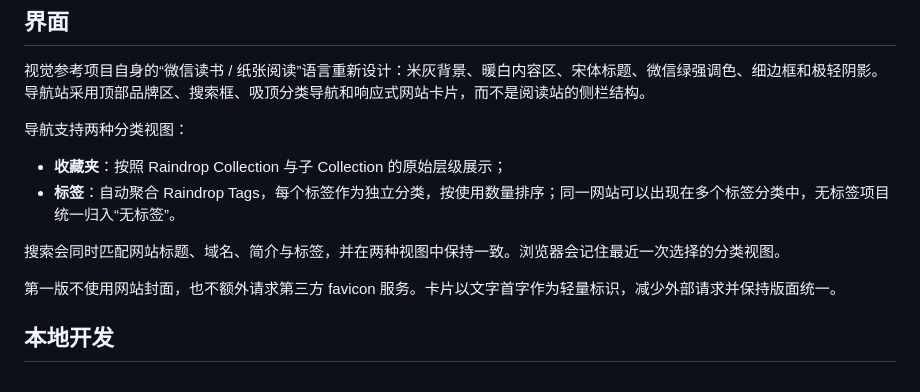
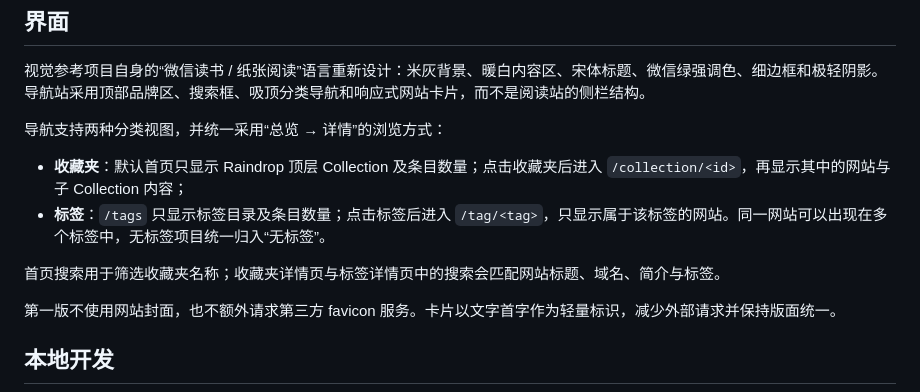
Before and after one commit to zkzchb/DropNavi, a Markdown page: README.md, the part around the change. Drawn GitHub-style.

Commit message:
Document collection overview behavior

```diff
--- a/README.md
+++ b/README.md
@@ -30,12 +30,12 @@ Cloudflare Worker
 
 视觉参考项目自身的“微信读书 / 纸张阅读”语言重新设计：米灰背景、暖白内容区、宋体标题、微信绿强调色、细边框和极轻阴影。导航站采用顶部品牌区、搜索框、吸顶分类导航和响应式网站卡片，而不是阅读站的侧栏结构。
 
-导航支持两种分类视图：
+导航支持两种分类视图，并统一采用“总览 → 详情”的浏览方式：
 
-- **收藏夹**：按照 Raindrop Collection 与子 Collection 的原始层级展示；
-- **标签**：自动聚合 Raindrop Tags，每个标签作为独立分类，按使用数量排序；同一网站可以出现在多个标签分类中，无标签项目统一归入“无标签”。
+- **收藏夹**：默认首页只显示 Raindrop 顶层 Collection 及条目数量；点击收藏夹后进入 `/collection/<id>`，再显示其中的网站与子 Collection 内容；
+- **标签**：`/tags` 只显示标签目录及条目数量；点击标签后进入 `/tag/<tag>`，只显示属于该标签的网站。同一网站可以出现在多个标签中，无标签项目统一归入“无标签”。
 
-搜索会同时匹配网站标题、域名、简介与标签，并在两种视图中保持一致。浏览器会记住最近一次选择的分类视图。
+首页搜索用于筛选收藏夹名称；收藏夹详情页与标签详情页中的搜索会匹配网站标题、域名、简介与标签。
 
 第一版不使用网站封面，也不额外请求第三方 favicon 服务。卡片以文字首字作为轻量标识，减少外部请求并保持版面统一。
 
```
